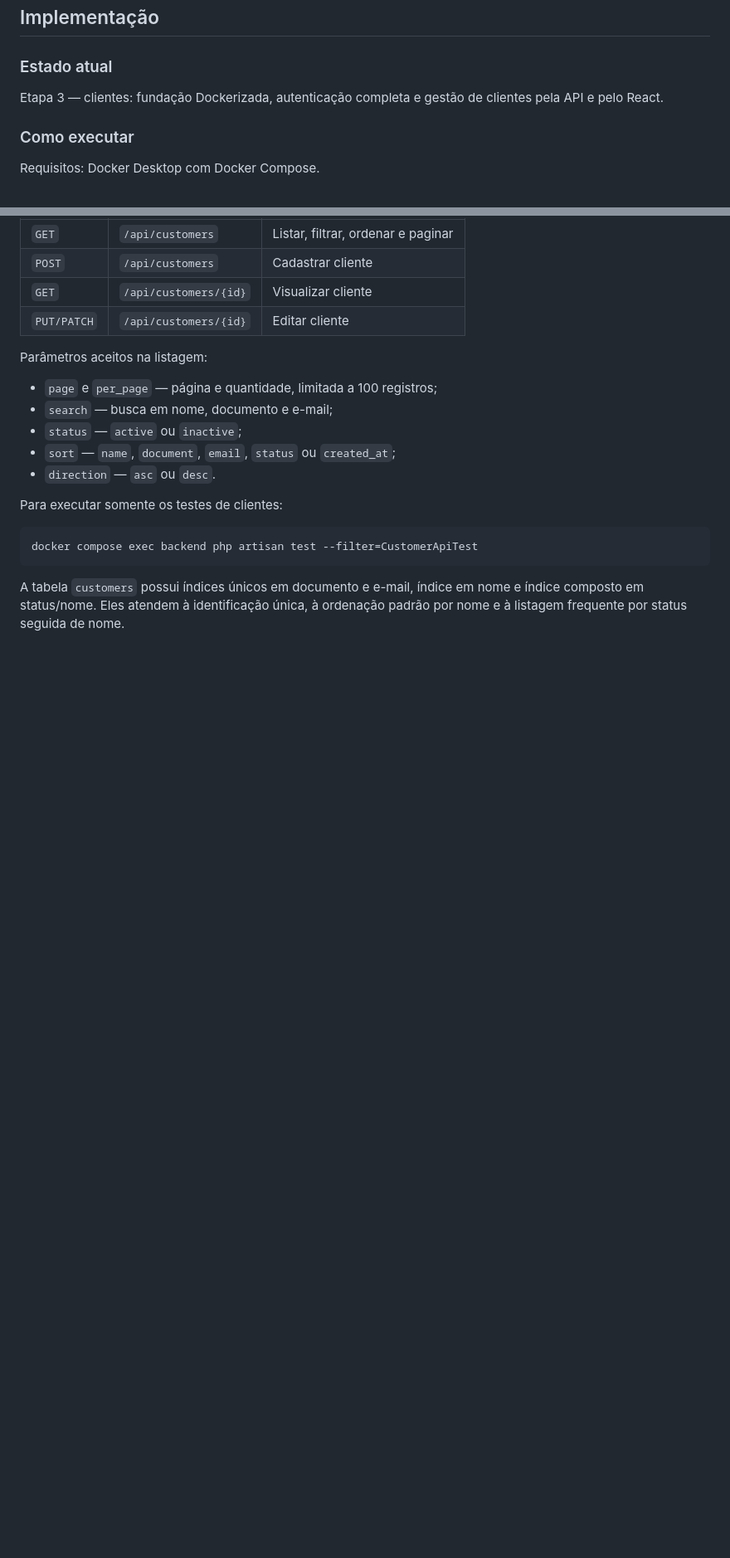
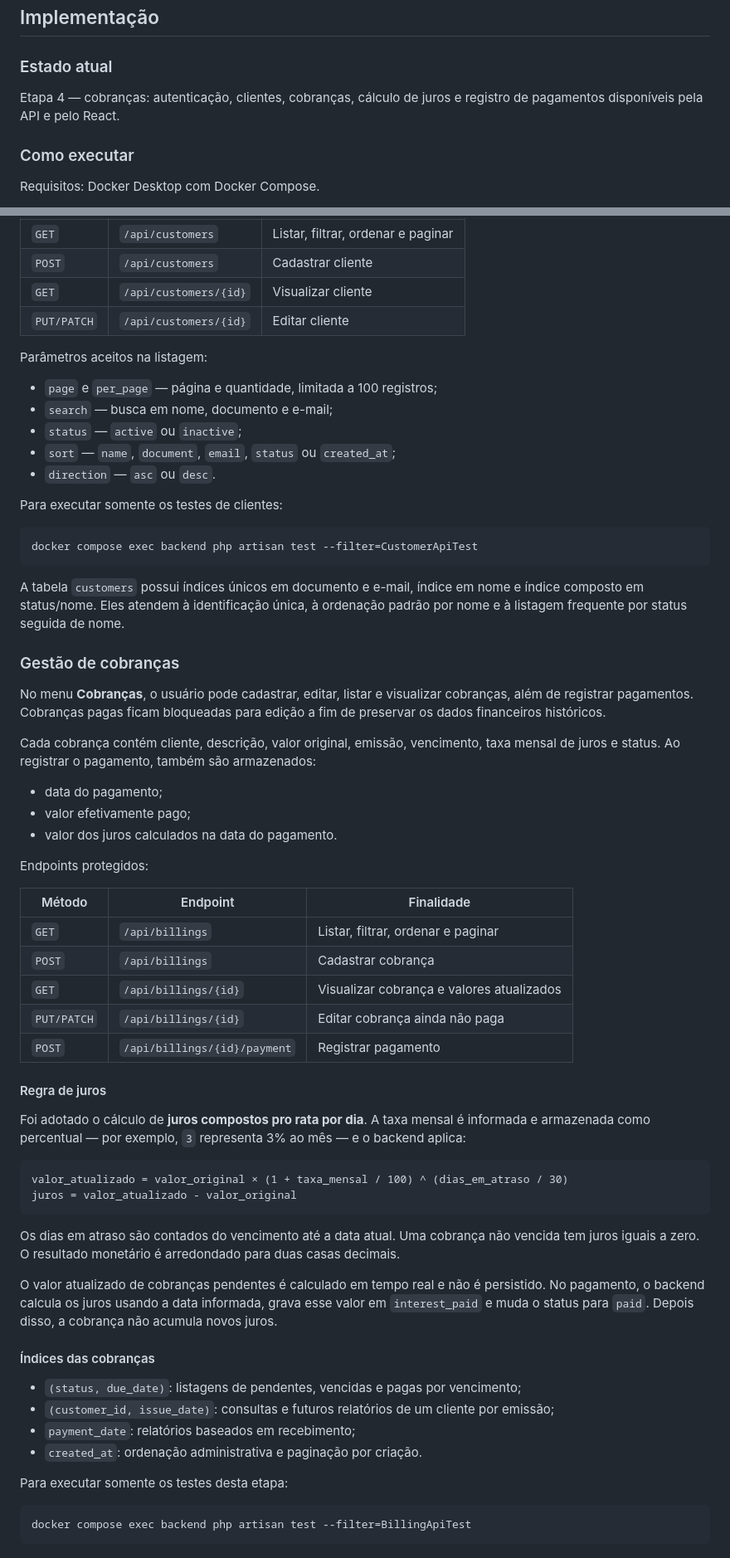
Before and after one commit to Inffus-Developers/teste-desenvolvedor-gerador-de-relatorios, a Markdown page: README.md, 2 parts joined by grey strips. Shown at 83% size. Rendered like a GitHub page; blank space fills up the shorter version.

Commit message:
docs: explain billing and interest rules

````diff
--- a/README.md
+++ b/README.md
@@ -437,7 +437,7 @@ Não é necessário implementar funcionalidades além das solicitadas. O foco de
 
 ### Estado atual
 
-Etapa 3 — clientes: fundação Dockerizada, autenticação completa e gestão de clientes pela API e pelo React.
+Etapa 4 — cobranças: autenticação, clientes, cobranças, cálculo de juros e registro de pagamentos disponíveis pela API e pelo React.
 
 ### Como executar
 
@@ -565,3 +565,49 @@ docker compose exec backend php artisan test --filter=CustomerApiTest
 ```
 
 A tabela `customers` possui índices únicos em documento e e-mail, índice em nome e índice composto em status/nome. Eles atendem à identificação única, à ordenação padrão por nome e à listagem frequente por status seguida de nome.
+
+### Gestão de cobranças
+
+No menu **Cobranças**, o usuário pode cadastrar, editar, listar e visualizar cobranças, além de registrar pagamentos. Cobranças pagas ficam bloqueadas para edição a fim de preservar os dados financeiros históricos.
+
+Cada cobrança contém cliente, descrição, valor original, emissão, vencimento, taxa mensal de juros e status. Ao registrar o pagamento, também são armazenados:
+
+* data do pagamento;
+* valor efetivamente pago;
+* valor dos juros calculados na data do pagamento.
+
+Endpoints protegidos:
+
+| Método | Endpoint | Finalidade |
+| --- | --- | --- |
+| `GET` | `/api/billings` | Listar, filtrar, ordenar e paginar |
+| `POST` | `/api/billings` | Cadastrar cobrança |
+| `GET` | `/api/billings/{id}` | Visualizar cobrança e valores atualizados |
+| `PUT/PATCH` | `/api/billings/{id}` | Editar cobrança ainda não paga |
+| `POST` | `/api/billings/{id}/payment` | Registrar pagamento |
+
+#### Regra de juros
+
+Foi adotado o cálculo de **juros compostos pro rata por dia**. A taxa mensal é informada e armazenada como percentual — por exemplo, `3` representa 3% ao mês — e o backend aplica:
+
+```text
+valor_atualizado = valor_original × (1 + taxa_mensal / 100) ^ (dias_em_atraso / 30)
+juros = valor_atualizado - valor_original
+```
+
+Os dias em atraso são contados do vencimento até a data atual. Uma cobrança não vencida tem juros iguais a zero. O resultado monetário é arredondado para duas casas decimais.
+
+O valor atualizado de cobranças pendentes é calculado em tempo real e não é persistido. No pagamento, o backend calcula os juros usando a data informada, grava esse valor em `interest_paid` e muda o status para `paid`. Depois disso, a cobrança não acumula novos juros.
+
+#### Índices das cobranças
+
+* `(status, due_date)`: listagens de pendentes, vencidas e pagas por vencimento;
+* `(customer_id, issue_date)`: consultas e futuros relatórios de um cliente por emissão;
+* `payment_date`: relatórios baseados em recebimento;
+* `created_at`: ordenação administrativa e paginação por criação.
+
+Para executar somente os testes desta etapa:
+
+```bash
+docker compose exec backend php artisan test --filter=BillingApiTest
+```
````
